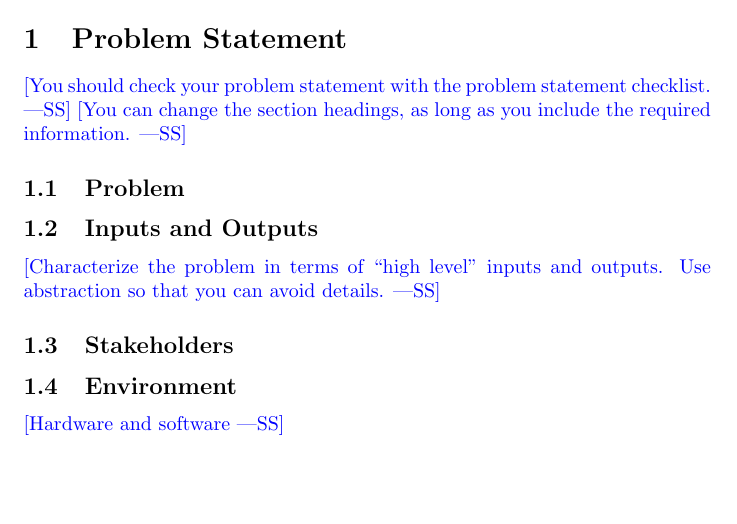
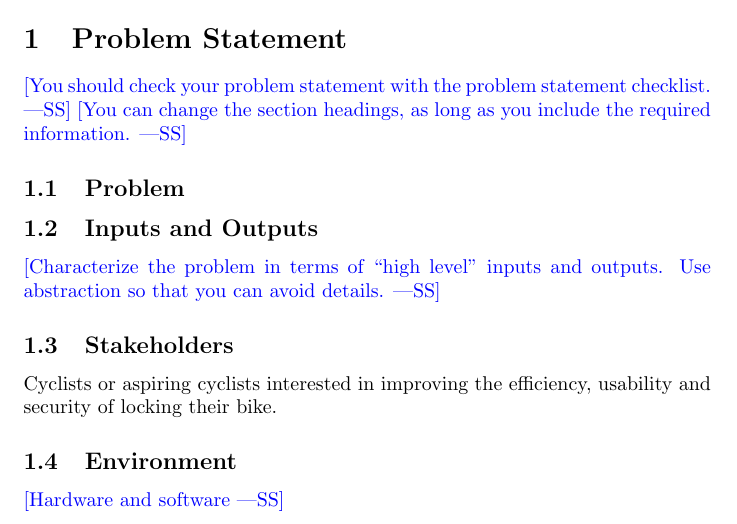
Before and after one commit to NevoAbigail/Capstone, a LaTeX document (docs/ProblemStatementAndGoals/ProblemStatement.tex): part of page 1 of 2, cut so that both start at the same text, the shorter picture padded with empty space. Compiled offline with pdfLaTeX.

Commit message:
Update ProblemStatement.tex

```diff
--- a/docs/ProblemStatementAndGoals/ProblemStatement.tex
+++ b/docs/ProblemStatementAndGoals/ProblemStatement.tex
@@ -45,6 +45,8 @@ Use abstraction so that you can avoid details.}
 
 \subsection{Stakeholders}
 
+Cyclists or aspiring cyclists interested in improving the efficiency, usability and security of locking their bike.
+
 \subsection{Environment}
 
 \wss{Hardware and software}
```
